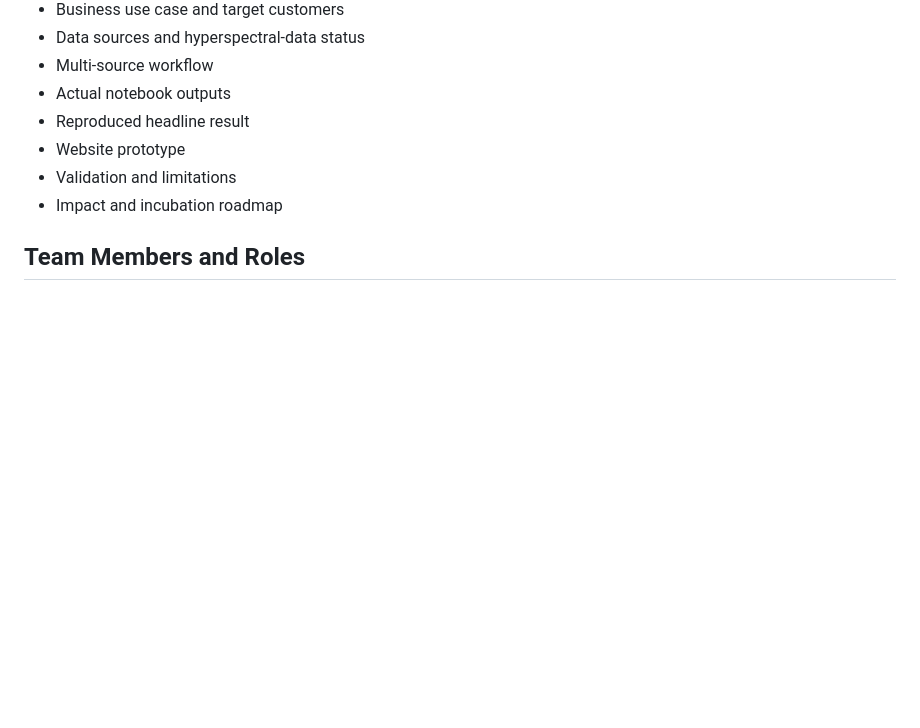
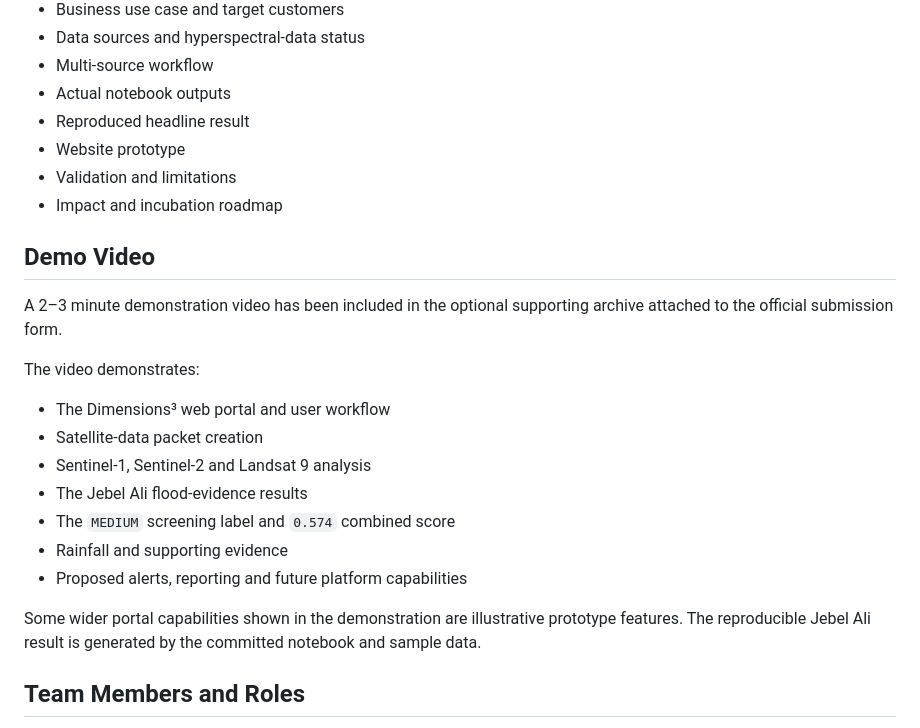
Before and after one commit to vfatimaalkaabi/dimensions3-flood-poc, a Markdown page: README.md, the part around the change. Drawn GitHub-style; blank space fills up the shorter version.

Commit message:
Document presentation and demo video
Added a section for a demo video showcasing the web portal and analysis features.

```diff
--- a/README.md
+++ b/README.md
@@ -360,6 +360,22 @@ The presentation covers:
 - Validation and limitations
 - Impact and incubation roadmap
 
+## Demo Video
+
+A 2–3 minute demonstration video has been included in the optional supporting archive attached to the official submission form.
+
+The video demonstrates:
+
+- The Dimensions³ web portal and user workflow
+- Satellite-data packet creation
+- Sentinel-1, Sentinel-2 and Landsat 9 analysis
+- The Jebel Ali flood-evidence results
+- The `MEDIUM` screening label and `0.574` combined score
+- Rainfall and supporting evidence
+- Proposed alerts, reporting and future platform capabilities
+
+Some wider portal capabilities shown in the demonstration are illustrative prototype features. The reproducible Jebel Ali result is generated by the committed notebook and sample data.
+
 ## Team Members and Roles
 
 - **Alia Alblooshi — Website and integration:** Developed the platform interface and connected the analytical outputs to the website.
```
